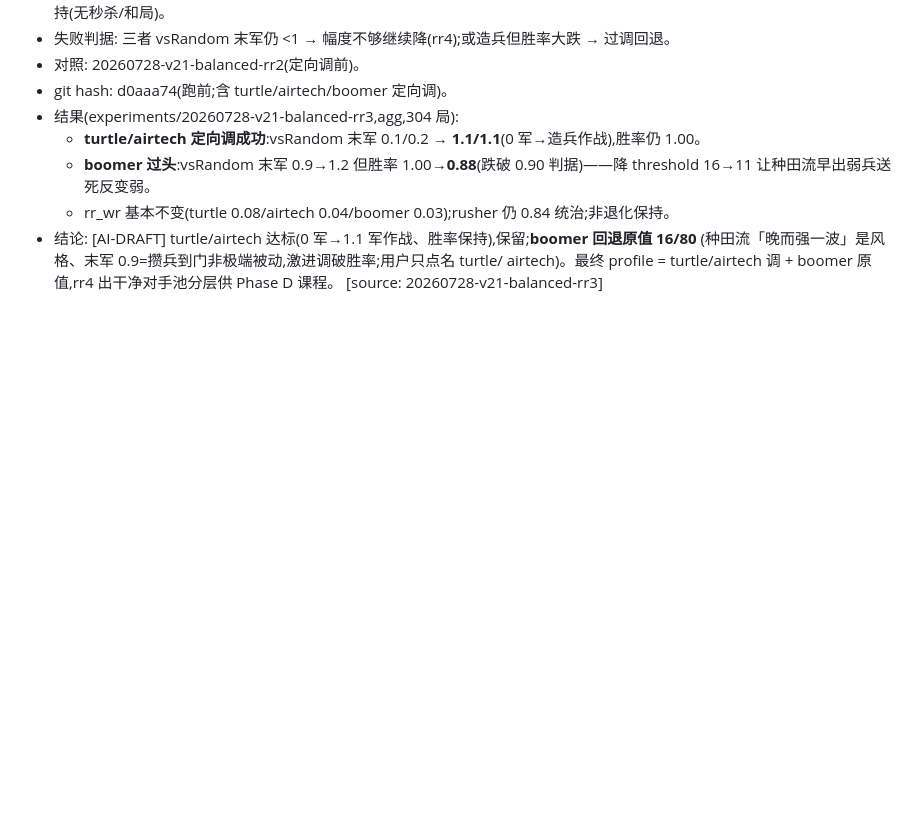
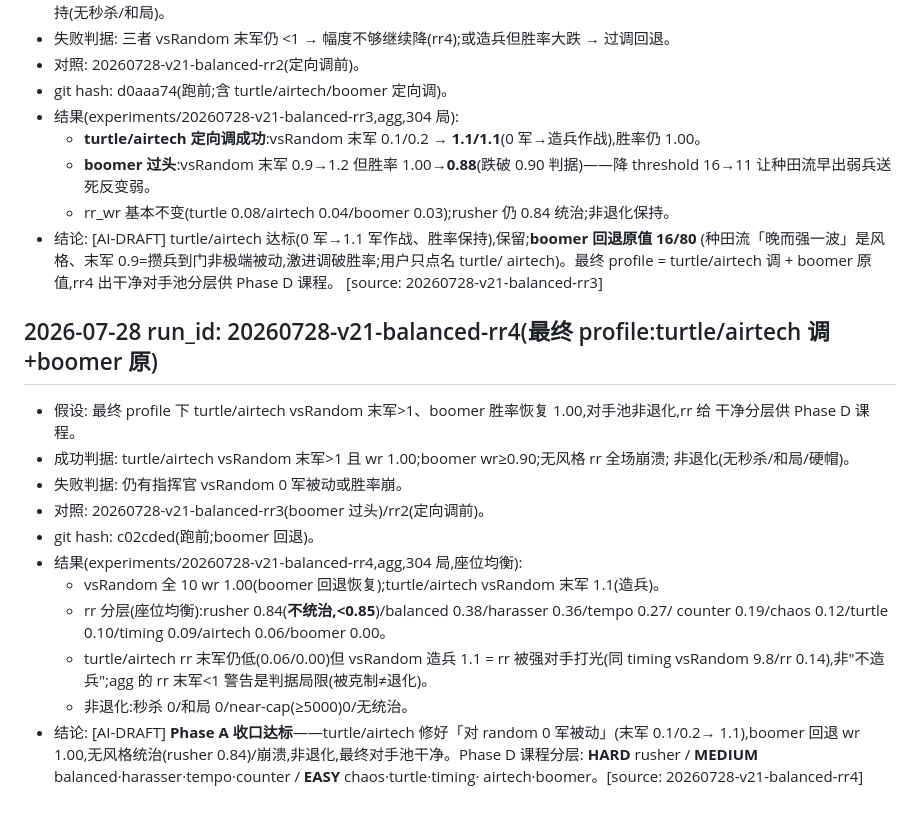
Before and after one commit to Asada-Sinon/TEOW, a Markdown page: research-log.md, the part around the change. GitHub-like rendering; blank space fills up the shorter version.

Commit message:
v2.1 Phase A 收口: rr4 最终对手池干净(turtle/airtech 修好0军被动+分层就绪)
rr4(最终 profile): vsRandom 全 10 wr 1.00、turtle/airtech 末军 1.1(修好)、boomer 恢复;rr 无统治(rusher 0.84)、非退化。课程分层 HARD rusher/MEDIUM balanced·harasser·tempo·counter/EASY chaos·turtle·timing·airtech·boomer。

Co-Authored-By: Claude Opus 4.8 (1M context) <noreply@anthropic.com>

```diff
--- a/research-log.md
+++ b/research-log.md
@@ -286,3 +286,23 @@
   (种田流「晚而强一波」是风格、末军 0.9=攒兵到门非极端被动,激进调破胜率;用户只点名 turtle/
   airtech)。最终 profile = turtle/airtech 调 + boomer 原值,rr4 出干净对手池分层供 Phase D 课程。
   [source: 20260728-v21-balanced-rr3]
+
+## 2026-07-28  run_id: 20260728-v21-balanced-rr4(最终 profile:turtle/airtech 调+boomer 原)
+- 假设: 最终 profile 下 turtle/airtech vsRandom 末军>1、boomer 胜率恢复 1.00,对手池非退化,rr 给
+  干净分层供 Phase D 课程。
+- 成功判据: turtle/airtech vsRandom 末军>1 且 wr 1.00;boomer wr≥0.90;无风格 rr 全场崩溃;
+  非退化(无秒杀/和局/硬帽)。
+- 失败判据: 仍有指挥官 vsRandom 0 军被动或胜率崩。
+- 对照: 20260728-v21-balanced-rr3(boomer 过头)/rr2(定向调前)。
+- git hash: c02cded(跑前;boomer 回退)。
+- 结果(experiments/20260728-v21-balanced-rr4,agg,304 局,座位均衡):
+  - vsRandom 全 10 wr 1.00(boomer 回退恢复);turtle/airtech vsRandom 末军 1.1(造兵)。
+  - rr 分层(座位均衡):rusher 0.84(**不统治,<0.85**)/balanced 0.38/harasser 0.36/tempo 0.27/
+    counter 0.19/chaos 0.12/turtle 0.10/timing 0.09/airtech 0.06/boomer 0.00。
+  - turtle/airtech rr 末军仍低(0.06/0.00)但 vsRandom 造兵 1.1 = rr 被强对手打光(同 timing
+    vsRandom 9.8/rr 0.14),非"不造兵";agg 的 rr 末军<1 警告是判据局限(被克制≠退化)。
+  - 非退化:秒杀 0/和局 0/near-cap(≥5000)0/无统治。
+- 结论: [AI-DRAFT] **Phase A 收口达标**——turtle/airtech 修好「对 random 0 军被动」(末军 0.1/0.2→
+  1.1),boomer 回退 wr 1.00,无风格统治(rusher 0.84)/崩溃,非退化,最终对手池干净。Phase D 课程分层:
+  **HARD** rusher / **MEDIUM** balanced·harasser·tempo·counter / **EASY** chaos·turtle·timing·
+  airtech·boomer。[source: 20260728-v21-balanced-rr4]
```
